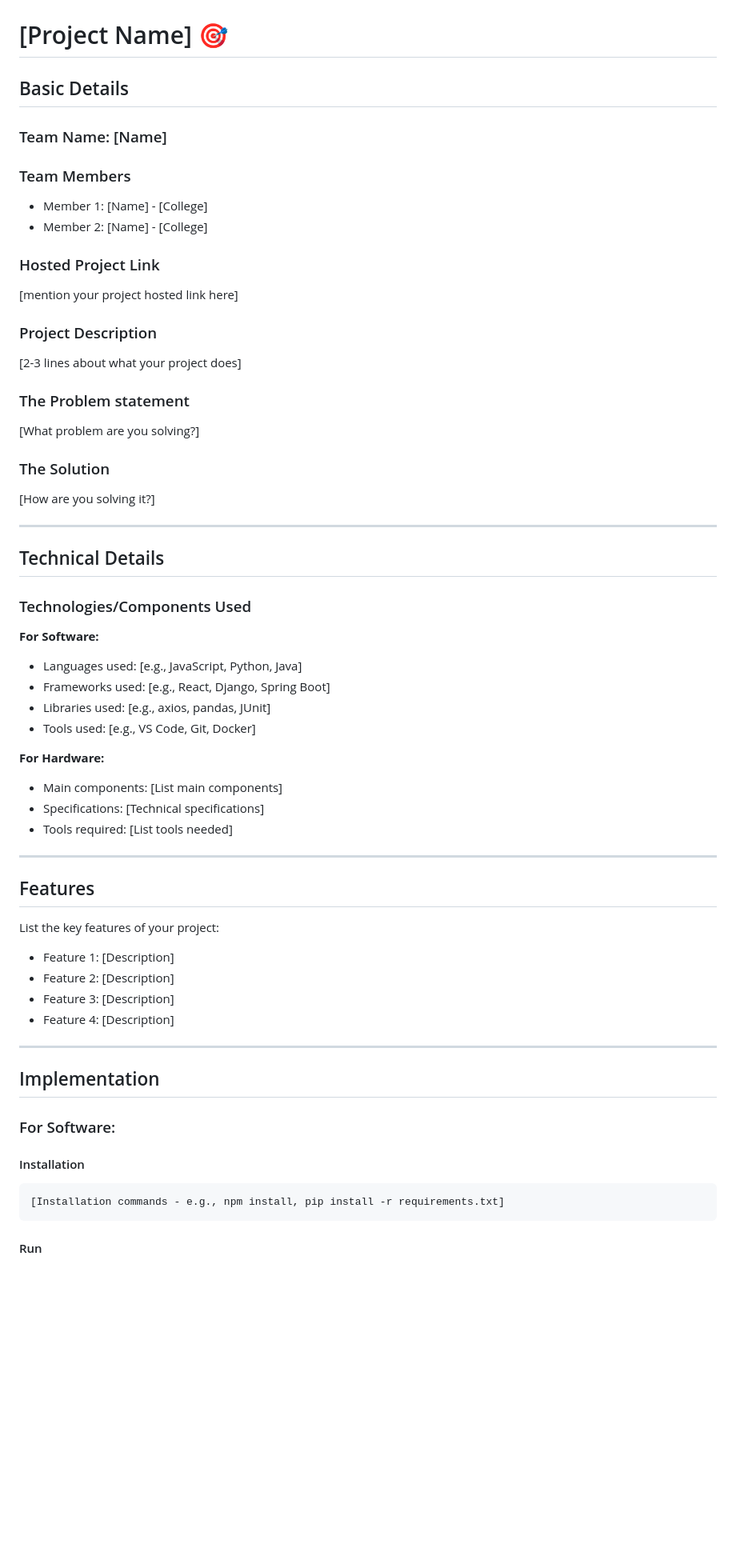
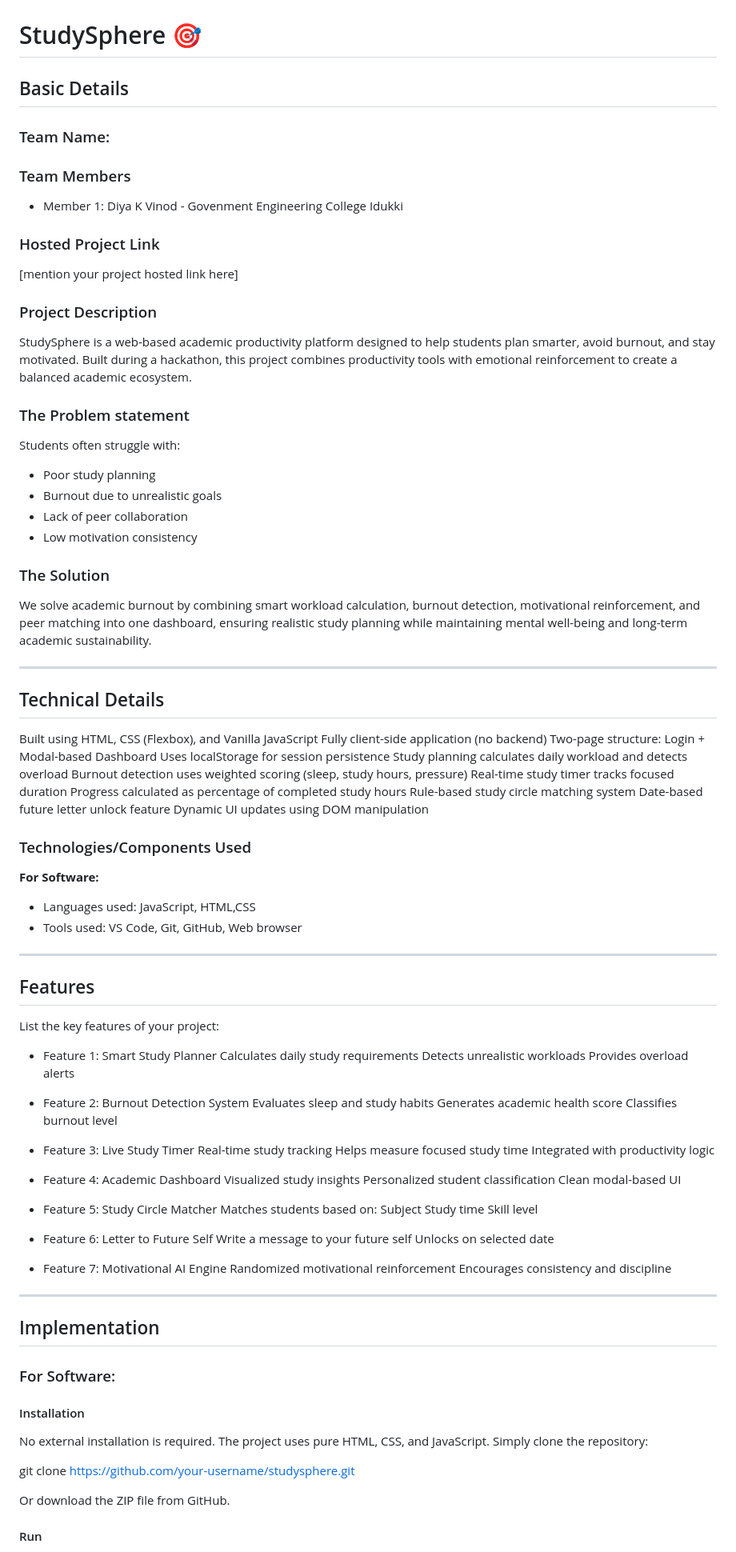
Before and after one commit to DiyaKV/StudySphere, a Markdown page: README.md, the part around one of its changes. Shown at 80% size. Rendered like a GitHub page; blank space fills up the shorter version.

````diff
--- a/README.md
+++ b/README.md
@@ -2,54 +2,95 @@
   <img src="./img.png" alt="Project Banner" width="100%">
 </p>
 
-# [Project Name] 🎯
+# StudySphere 🎯
 
 ## Basic Details
 
-### Team Name: [Name]
+### Team Name:
 
 ### Team Members
-- Member 1: [Name] - [College]
-- Member 2: [Name] - [College]
+- Member 1: Diya K Vinod - Govenment Engineering College Idukki
 
 ### Hosted Project Link
 [mention your project hosted link here]
 
 ### Project Description
-[2-3 lines about what your project does]
+StudySphere is a web-based academic productivity platform designed to help students plan smarter, avoid burnout, and stay motivated.
+Built during a hackathon, this project combines productivity tools with emotional reinforcement to create a balanced academic ecosystem.
 
 ### The Problem statement
-[What problem are you solving?]
+
+Students often struggle with:
+- Poor study planning
+- Burnout due to unrealistic goals
+- Lack of peer collaboration
+- Low motivation consistency
+
 
 ### The Solution
-[How are you solving it?]
+We solve academic burnout by combining smart workload calculation, burnout detection, motivational reinforcement, and peer matching into one dashboard, ensuring realistic study planning while maintaining mental well-being and long-term academic sustainability.
 
----
+ ---
 
 ## Technical Details
+Built using HTML, CSS (Flexbox), and Vanilla JavaScript
+Fully client-side application (no backend)
+Two-page structure: Login + Modal-based Dashboard
+Uses localStorage for session persistence
+Study planning calculates daily workload and detects overload
+Burnout detection uses weighted scoring (sleep, study hours, pressure)
+Real-time study timer tracks focused duration
+Progress calculated as percentage of completed study hours
+Rule-based study circle matching system
+Date-based future letter unlock feature
+Dynamic UI updates using DOM manipulation
 
 ### Technologies/Components Used
 
 **For Software:**
-- Languages used: [e.g., JavaScript, Python, Java]
-- Frameworks used: [e.g., React, Django, Spring Boot]
-- Libraries used: [e.g., axios, pandas, JUnit]
-- Tools used: [e.g., VS Code, Git, Docker]
+- Languages used:  JavaScript, HTML,CSS
+- Tools used:  VS Code, Git, GitHub, Web browser
 
-**For Hardware:**
-- Main components: [List main components]
-- Specifications: [Technical specifications]
-- Tools required: [List tools needed]
 
 ---
 
 ## Features
 
 List the key features of your project:
-- Feature 1: [Description]
-- Feature 2: [Description]
-- Feature 3: [Description]
-- Feature 4: [Description]
+- Feature 1: Smart Study Planner
+  Calculates daily study requirements
+  Detects unrealistic workloads
+  Provides overload alerts
+
+- Feature 2: Burnout Detection System
+  Evaluates sleep and study habits
+  Generates academic health score
+  Classifies burnout level
+
+- Feature 3: Live Study Timer
+  Real-time study tracking
+  Helps measure focused study time
+  Integrated with productivity logic
+
+- Feature 4:  Academic Dashboard
+  Visualized study insights
+  Personalized student classification
+  Clean modal-based UI
+
+- Feature 5:  Study Circle Matcher
+  Matches students based on:
+  Subject
+  Study time
+  Skill level
+
+- Feature 6: Letter to Future Self
+  Write a message to your future self
+  Unlocks on selected date
+
+- Feature 7: Motivational AI Engine
+  Randomized motivational reinforcement
+  Encourages consistency and discipline
+
 
 ---
 
@@ -58,8 +99,14 @@ List the key features of your project:
 ### For Software:
 
 #### Installation
-```bash
-[Installation commands - e.g., npm install, pip install -r requirements.txt]
-```
+
+No external installation is required.
+The project uses pure HTML, CSS, and JavaScript.
+Simply clone the repository:
+
+git clone https://github.com/your-username/studysphere.git
+
+Or download the ZIP file from GitHub.
+
 
 #### Run
````
Also changed, not shown: other parts of README.md (+17 -9 lines), dashboard.png (added), dashboarddate.png (added), dashboards.png (added), login.png (added), popup.png (added), 1 other file.
